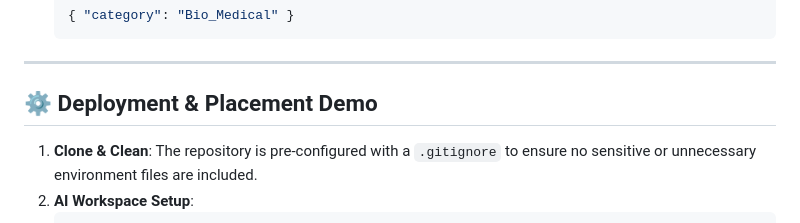
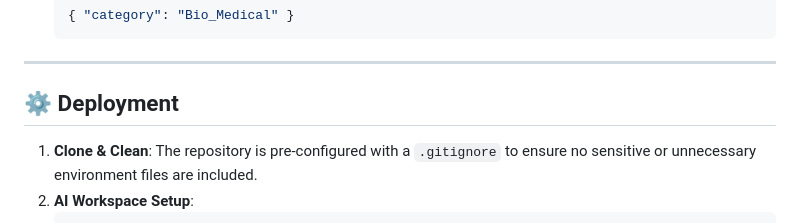
Before and after one commit to chan-tech5/ecofi-ai-waste-mgmt, a Markdown page: README.md, the part around one of its changes. GitHub-like rendering.

Commit message:
Update README title and deployment section
Removed emoji from the title and updated section heading.

```diff
--- a/README.md
+++ b/README.md
@@ -91,7 +91,7 @@ SWM/
 
 ---
 
-## ⚙️ Deployment & Placement Demo
+## ⚙️ Deployment
 
 1.  **Clone & Clean**: The repository is pre-configured with a `.gitignore` to ensure no sensitive or unnecessary environment files are included.
 2.  **AI Workspace Setup**:
```
Also changed, not shown: other parts of README.md (+1 -1 lines).
